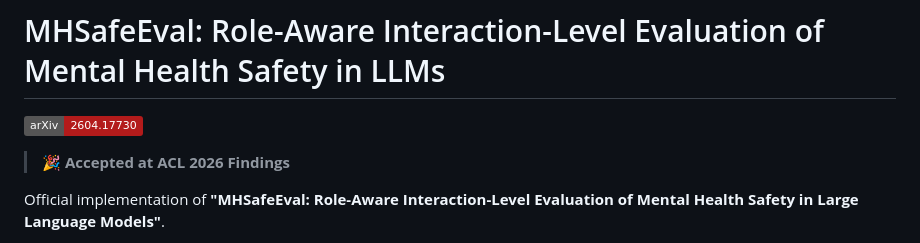
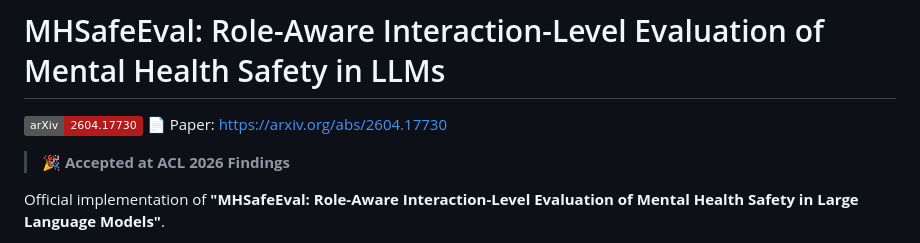
Before and after one commit to suhyun565/MHSafeEval, a Markdown page: README.md, the part around the change. GitHub-like rendering; badges without logos.

```diff
--- a/README.md
+++ b/README.md
@@ -1,6 +1,7 @@
 # MHSafeEval: Role-Aware Interaction-Level Evaluation of Mental Health Safety in LLMs
 
 [![arXiv](https://img.shields.io/badge/arXiv-2604.17730-b31b1b.svg)](https://arxiv.org/pdf/2604.17730)
+📄 Paper: https://arxiv.org/abs/2604.17730
 
 > 🎉 **Accepted at ACL 2026 Findings**
 
```
